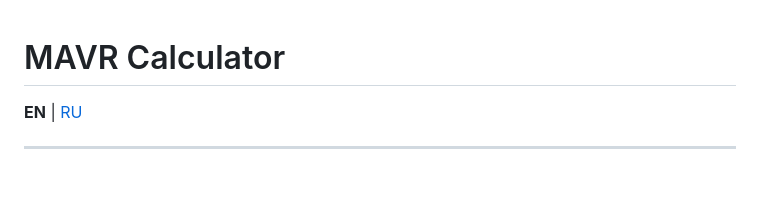
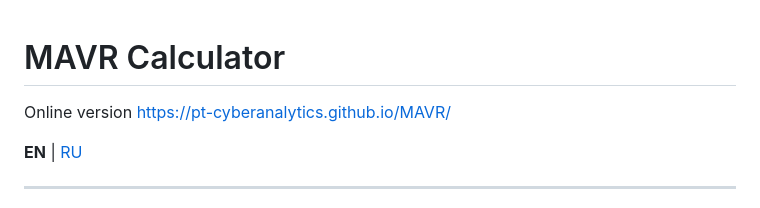
Before and after one commit to PT-CyberAnalytics/MAVR, a Markdown page: README.md, the part around the change. Drawn GitHub-style; blank space fills up the shorter version.

Commit message:
Update README.md
added info about online version on pages

```diff
--- a/README.md
+++ b/README.md
@@ -1,4 +1,6 @@
 # MAVR Calculator
+
+Online version https://pt-cyberanalytics.github.io/MAVR/
 
 **EN** | [RU](#ru)
 
```
